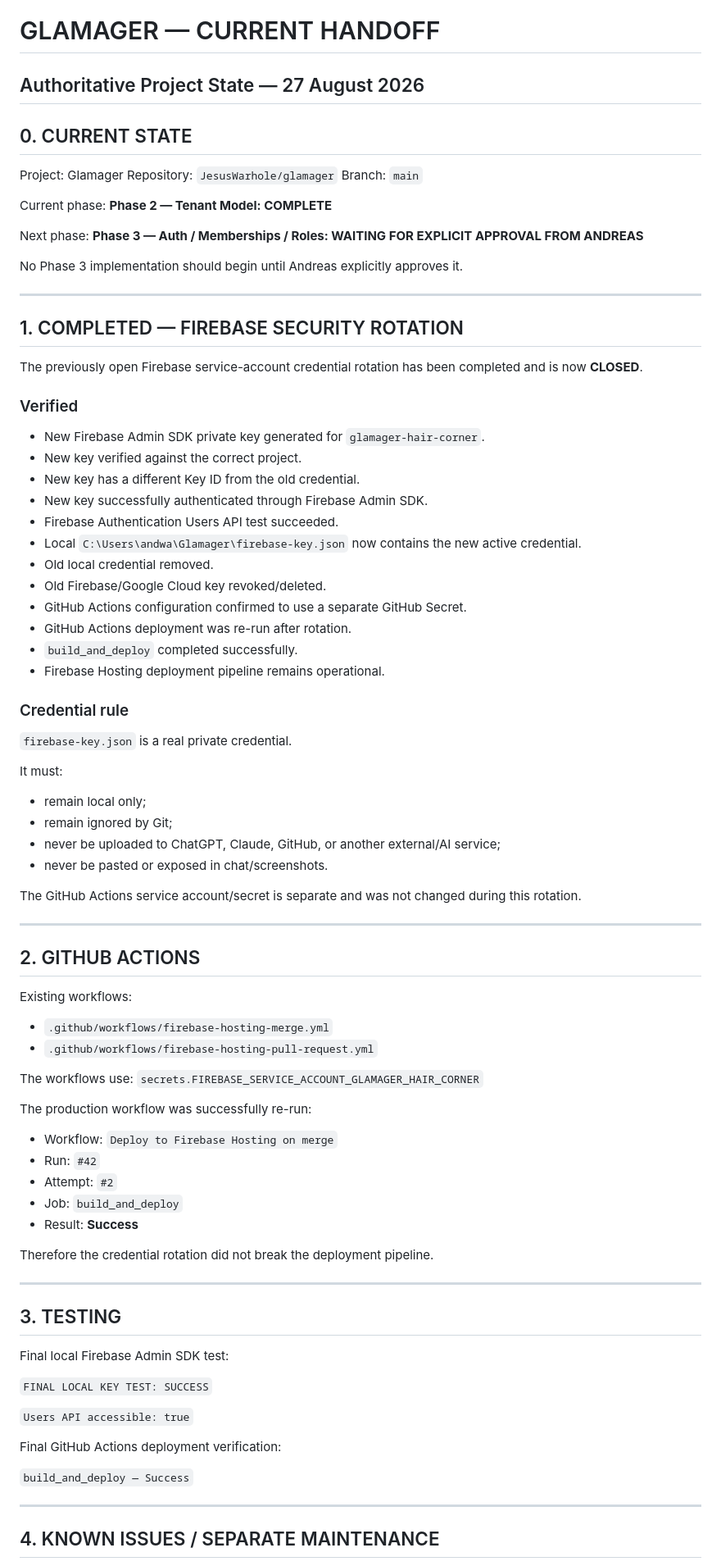
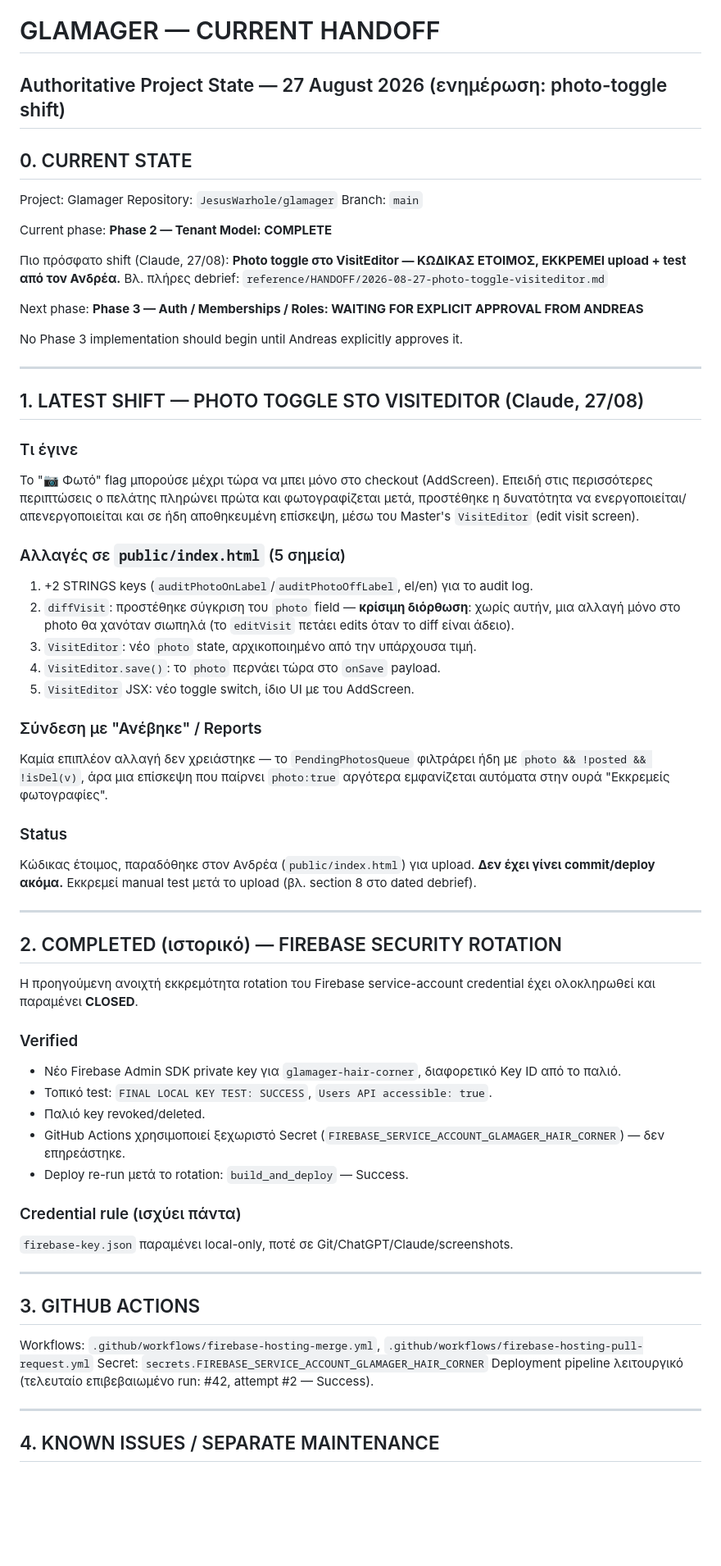
Before and after one commit to JesusWarhole/glamager, a Markdown page: reference/HANDOFF/latest.md, the part around one of its changes. Shown at 82% size. GitHub-like rendering; blank space fills up the shorter version.

```diff
--- a/reference/HANDOFF/latest.md
+++ b/reference/HANDOFF/latest.md
@@ -1,5 +1,5 @@
 # GLAMAGER — CURRENT HANDOFF
-## Authoritative Project State — 27 August 2026
+## Authoritative Project State — 27 August 2026 (ενημέρωση: photo-toggle shift)
 
 ## 0. CURRENT STATE
 Project: Glamager
@@ -9,6 +9,10 @@ Branch: `main`
 Current phase:
 **Phase 2 — Tenant Model: COMPLETE**
 
+Πιο πρόσφατο shift (Claude, 27/08):
+**Photo toggle στο VisitEditor — ΚΩΔΙΚΑΣ ΕΤΟΙΜΟΣ, ΕΚΚΡΕΜΕΙ upload + test από τον Ανδρέα.**
+Βλ. πλήρες debrief: `reference/HANDOFF/2026-08-27-photo-toggle-visiteditor.md`
+
 Next phase:
 **Phase 3 — Auth / Memberships / Roles: WAITING FOR EXPLICIT APPROVAL FROM ANDREAS**
 
@@ -16,69 +20,47 @@ No Phase 3 implementation should begin until Andreas explicitly approves it.
 
 ---
 
-## 1. COMPLETED — FIREBASE SECURITY ROTATION
+## 1. LATEST SHIFT — PHOTO TOGGLE STO VISITEDITOR (Claude, 27/08)
 
-The previously open Firebase service-account credential rotation has been completed and is now **CLOSED**.
+### Τι έγινε
+Το "📷 Φωτό" flag μπορούσε μέχρι τώρα να μπει μόνο στο checkout (AddScreen). Επειδή στις περισσότερες περιπτώσεις ο πελάτης πληρώνει πρώτα και φωτογραφίζεται μετά, προστέθηκε η δυνατότητα να ενεργοποιείται/απενεργοποιείται και σε ήδη αποθηκευμένη επίσκεψη, μέσω του Master's `VisitEditor` (edit visit screen).
 
-### Verified
-- New Firebase Admin SDK private key generated for `glamager-hair-corner`.
-- New key verified against the correct project.
-- New key has a different Key ID from the old credential.
-- New key successfully authenticated through Firebase Admin SDK.
-- Firebase Authentication Users API test succeeded.
-- Local `C:\Users\andwa\Glamager\firebase-key.json` now contains the new active credential.
-- Old local credential removed.
-- Old Firebase/Google Cloud key revoked/deleted.
-- GitHub Actions configuration confirmed to use a separate GitHub Secret.
-- GitHub Actions deployment was re-run after rotation.
-- `build_and_deploy` completed successfully.
-- Firebase Hosting deployment pipeline remains operational.
+### Αλλαγές σε `public/index.html` (5 σημεία)
+1. +2 STRINGS keys (`auditPhotoOnLabel`/`auditPhotoOffLabel`, el/en) για το audit log.
+2. `diffVisit`: προστέθηκε σύγκριση του `photo` field — **κρίσιμη διόρθωση**: χωρίς αυτήν, μια αλλαγή μόνο στο photo θα χανόταν σιωπηλά (το `editVisit` πετάει edits όταν το diff είναι άδειο).
+3. `VisitEditor`: νέο `photo` state, αρχικοποιημένο από την υπάρχουσα τιμή.
+4. `VisitEditor.save()`: το `photo` περνάει τώρα στο `onSave` payload.
+5. `VisitEditor` JSX: νέο toggle switch, ίδιο UI με του AddScreen.
 
-### Credential rule
-`firebase-key.json` is a real private credential.
+### Σύνδεση με "Ανέβηκε" / Reports
+Καμία επιπλέον αλλαγή δεν χρειάστηκε — το `PendingPhotosQueue` φιλτράρει ήδη με `photo && !posted && !isDel(v)`, άρα μια επίσκεψη που παίρνει `photo:true` αργότερα εμφανίζεται αυτόματα στην ουρά "Εκκρεμείς φωτογραφίες".
 
-It must:
-- remain local only;
-- remain ignored by Git;
-- never be uploaded to ChatGPT, Claude, GitHub, or another external/AI service;
-- never be pasted or exposed in chat/screenshots.
-
-The GitHub Actions service account/secret is separate and was not changed during this rotation.
+### Status
+Κώδικας έτοιμος, παραδόθηκε στον Ανδρέα (`public/index.html`) για upload. **Δεν έχει γίνει commit/deploy ακόμα.** Εκκρεμεί manual test μετά το upload (βλ. section 8 στο dated debrief).
 
 ---
 
-## 2. GITHUB ACTIONS
+## 2. COMPLETED (ιστορικό) — FIREBASE SECURITY ROTATION
 
-Existing workflows:
-- `.github/workflows/firebase-hosting-merge.yml`
-- `.github/workflows/firebase-hosting-pull-request.yml`
+Η προηγούμενη ανοιχτή εκκρεμότητα rotation του Firebase service-account credential έχει ολοκληρωθεί και παραμένει **CLOSED**.
 
-The workflows use:
-`secrets.FIREBASE_SERVICE_ACCOUNT_GLAMAGER_HAIR_CORNER`
+### Verified
+- Νέο Firebase Admin SDK private key για `glamager-hair-corner`, διαφορετικό Key ID από το παλιό.
+- Τοπικό test: `FINAL LOCAL KEY TEST: SUCCESS`, `Users API accessible: true`.
+- Παλιό key revoked/deleted.
+- GitHub Actions χρησιμοποιεί ξεχωριστό Secret (`FIREBASE_SERVICE_ACCOUNT_GLAMAGER_HAIR_CORNER`) — δεν επηρεάστηκε.
+- Deploy re-run μετά το rotation: `build_and_deploy` — Success.
 
-The production workflow was successfully re-run:
-
-- Workflow: `Deploy to Firebase Hosting on merge`
-- Run: `#42`
-- Attempt: `#2`
-- Job: `build_and_deploy`
-- Result: **Success**
-
-Therefore the credential rotation did not break the deployment pipeline.
+### Credential rule (ισχύει πάντα)
+`firebase-key.json` παραμένει local-only, ποτέ σε Git/ChatGPT/Claude/screenshots.
 
 ---
 
-## 3. TESTING
+## 3. GITHUB ACTIONS
 
-Final local Firebase Admin SDK test:
-
-`FINAL LOCAL KEY TEST: SUCCESS`
-
-`Users API accessible: true`
-
-Final GitHub Actions deployment verification:
-
-`build_and_deploy — Success`
+Workflows: `.github/workflows/firebase-hosting-merge.yml`, `.github/workflows/firebase-hosting-pull-request.yml`
+Secret: `secrets.FIREBASE_SERVICE_ACCOUNT_GLAMAGER_HAIR_CORNER`
+Deployment pipeline λειτουργικό (τελευταίο επιβεβαιωμένο run: #42, attempt #2 — Success).
 
 ---
 
```
Also changed, not shown: other parts of reference/HANDOFF/latest.md (+17 -39 lines).
